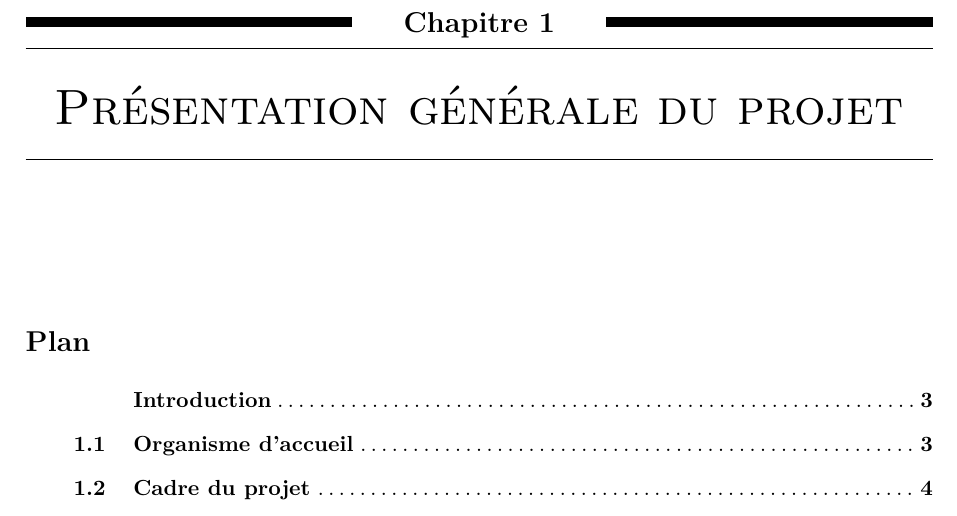
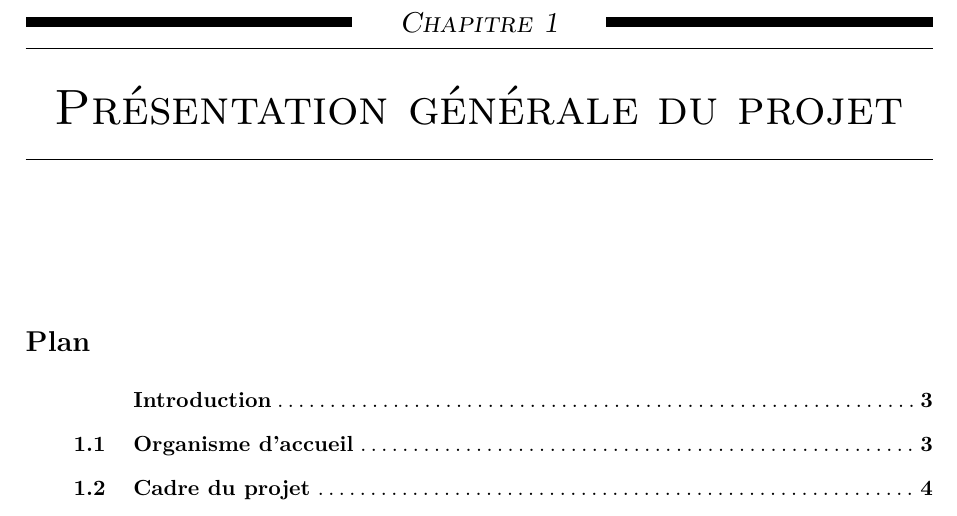
Before and after one commit to medguirat/HireHub, a LaTeX document (docs/rapport/rapport.tex): part of page 10 of 57, cut so that both start at the same text. Compiled offline with LuaLaTeX.

Commit message:
docs(report): fix missing small-caps font shape and overfull lines

```diff
--- a/docs/rapport/rapport.tex
+++ b/docs/rapport/rapport.tex
@@ -29,6 +29,7 @@
 \usepackage{setspace}
 \usepackage{hyperref}
 \onehalfspacing
+\setlength{\emergencystretch}{3em}   % évite les lignes qui débordent (noms de code longs)
 \setlength{\parindent}{1.5em}
 \setlength{\parskip}{4pt}
 
@@ -49,7 +50,7 @@
 \titleformat{\chapter}[display]
   {\normalfont\centering}
   {\noindent\rule[0.6ex]{0.36\linewidth}{5pt}\hfill
-   {\large\bfseries\itshape\scshape Chapitre \thechapter}\hfill
+   {\large\itshape\scshape Chapitre \thechapter}\hfill
    \rule[0.6ex]{0.36\linewidth}{5pt}}
   {2pt}
   {\titlerule\vspace{8pt}\Huge\scshape}
```
